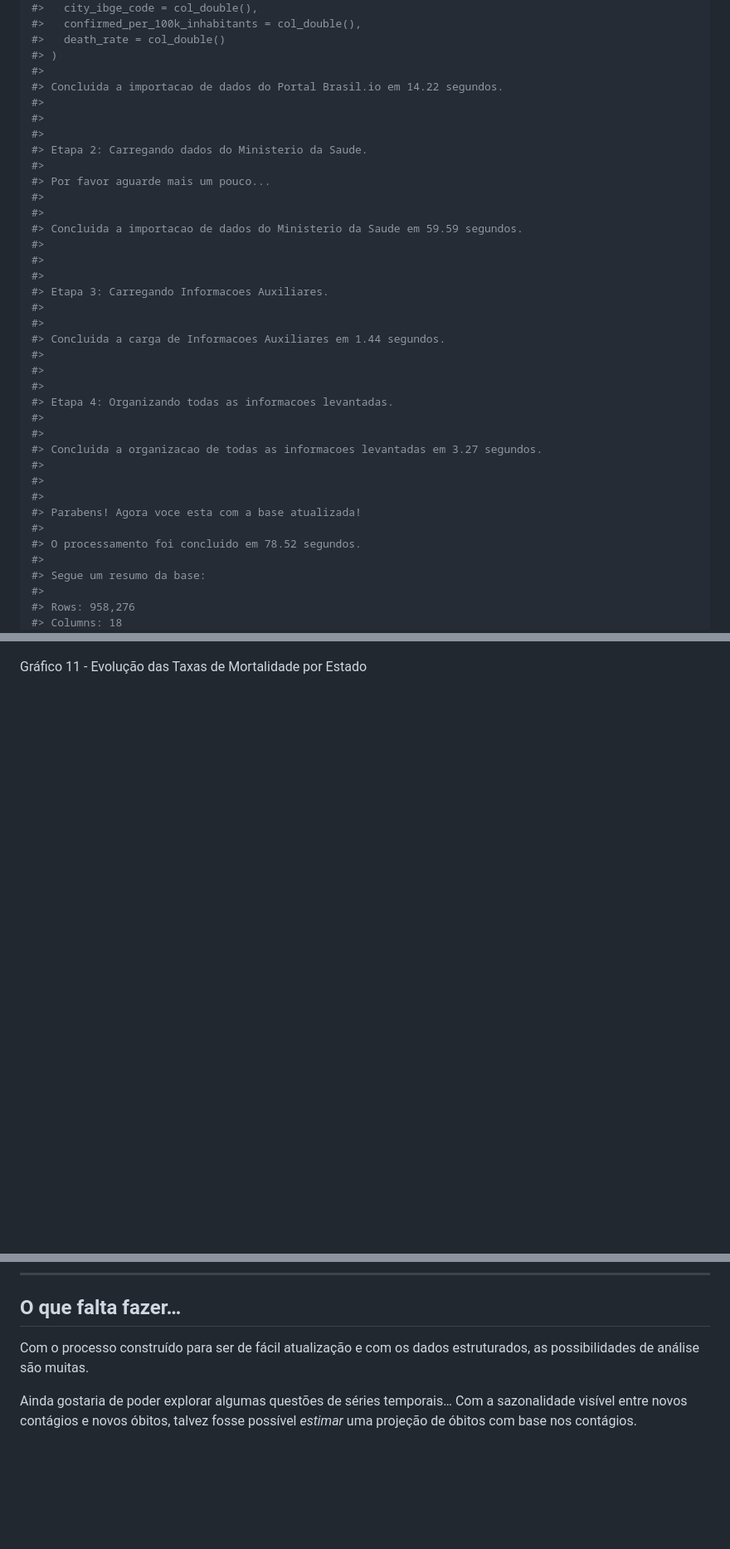
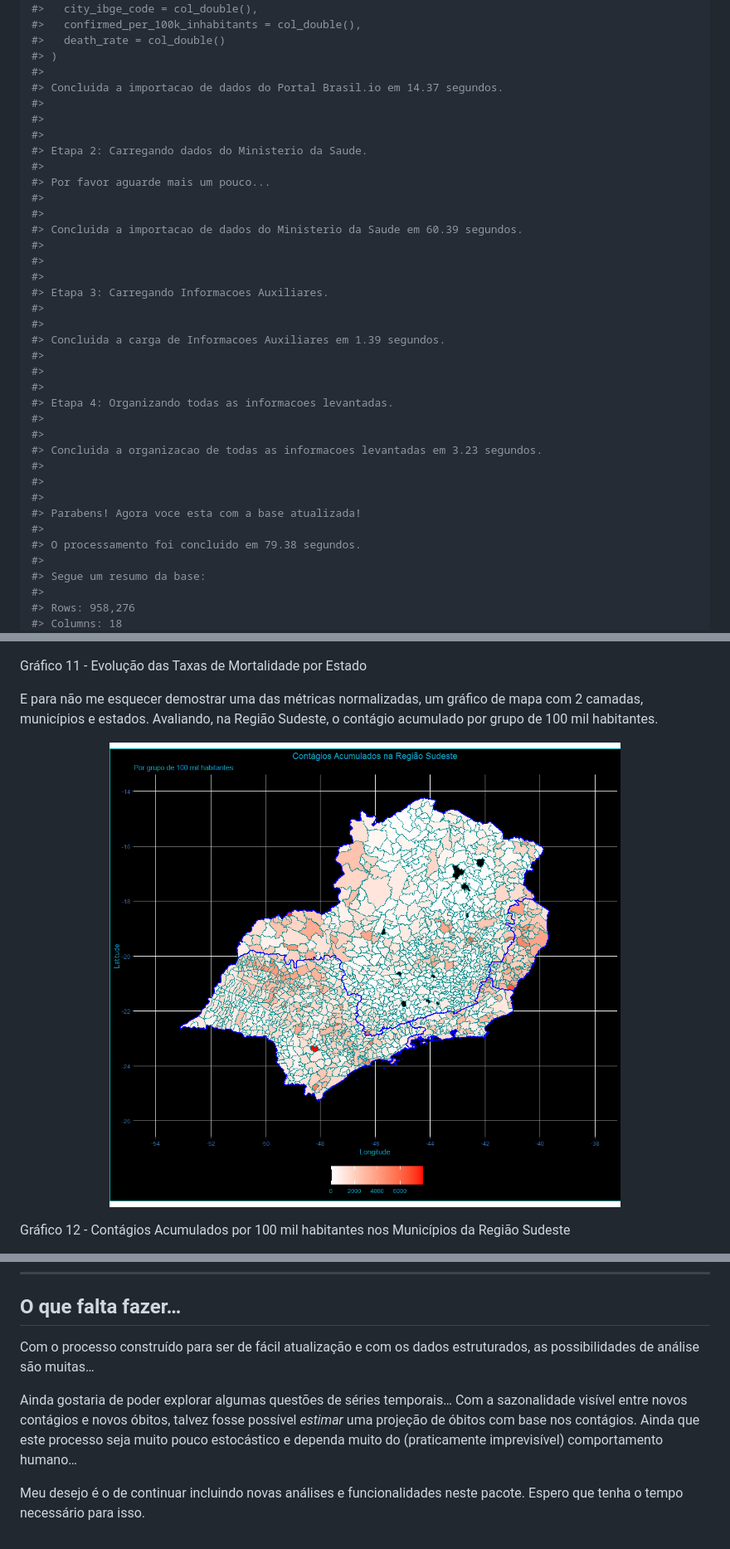
Before and after one commit to brunocp76/AnaliseCOVID19Brasil, a Markdown page: README.md, 3 parts joined by grey strips. Shown: that part at 83% size. Rendered like a GitHub page; pictures changed too: man/figures/README-Contagios Acumulados por 100 mil habitantes-1.png (added); blank space fills up the shorter version.

Commit message:
Entrega "final" (depois do prazo!) do trabalho. O 30º commit...

```diff
--- a/README.md
+++ b/README.md
@@ -67,7 +67,7 @@ atualiza_dados()
 #>   death_rate = col_double()
 #> )
 #>
-#> Concluida a importacao de dados do Portal Brasil.io em 14.22 segundos.
+#> Concluida a importacao de dados do Portal Brasil.io em 14.37 segundos.
 #>
 #>
 #>
@@ -76,27 +76,27 @@ atualiza_dados()
 #> Por favor aguarde mais um pouco...
 #>
 #>
-#> Concluida a importacao de dados do Ministerio da Saude em 59.59 segundos.
+#> Concluida a importacao de dados do Ministerio da Saude em 60.39 segundos.
 #>
 #>
 #>
 #> Etapa 3: Carregando Informacoes Auxiliares.
 #>
 #>
-#> Concluida a carga de Informacoes Auxiliares em 1.44 segundos.
+#> Concluida a carga de Informacoes Auxiliares em 1.39 segundos.
 #>
 #>
 #>
 #> Etapa 4: Organizando todas as informacoes levantadas.
 #>
 #>
-#> Concluida a organizacao de todas as informacoes levantadas em 3.27 segundos.
+#> Concluida a organizacao de todas as informacoes levantadas em 3.23 segundos.
 #>
 #>
 #>
 #> Parabens! Agora voce esta com a base atualizada!
 #>
-#> O processamento foi concluido em 78.52 segundos.
+#> O processamento foi concluido em 79.38 segundos.
 #>
 #> Segue um resumo da base:
 #>
@@ -416,3 +416,18 @@ Gráfico 11 - Evolução das Taxas de Mortalidade por Estado
 
 </div>
 
+E para não me esquecer demostrar uma das métricas normalizadas, um
+gráfico de mapa com 2 camadas, municípios e estados. Avaliando, na
+Região Sudeste, o contágio acumulado por grupo de 100 mil habitantes.
+
+<div class="figure" style="text-align: center">
+
+<img src="man/figures/README-Contagios Acumulados por 100 mil habitantes-1.png" alt="Gráfico 12 - Contágios Acumulados por 100 mil habitantes nos Municípios da Região Sudeste" width="100%" />
+
+<p class="caption">
+
+Gráfico 12 - Contágios Acumulados por 100 mil habitantes nos Municípios
+da Região Sudeste
+
+</p>
+
@@ -421,8 +438,13 @@ Gráfico 11 - Evolução das Taxas de Mortalidade por Estado
 ## O que falta fazer…
 
 Com o processo construído para ser de fácil atualização e com os dados
-estruturados, as possibilidades de análise são muitas.
+estruturados, as possibilidades de análise são muitas…
 
 Ainda gostaria de poder explorar algumas questões de séries temporais…
 Com a sazonalidade visível entre novos contágios e novos óbitos, talvez
 fosse possível *estimar* uma projeção de óbitos com base nos contágios.
+Ainda que este processo seja muito pouco estocástico e dependa muito do
+(praticamente imprevisível) comportamento humano…
+
+Meu desejo é o de continuar incluindo novas análises e funcionalidades
+neste pacote. Espero que tenha o tempo necessário para isso.
```
Also changed, not shown: other parts of README.md (+8 -6 lines), 2 other files.
